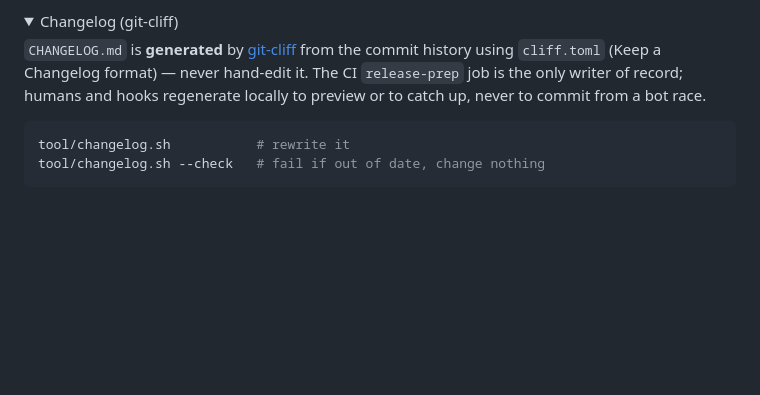
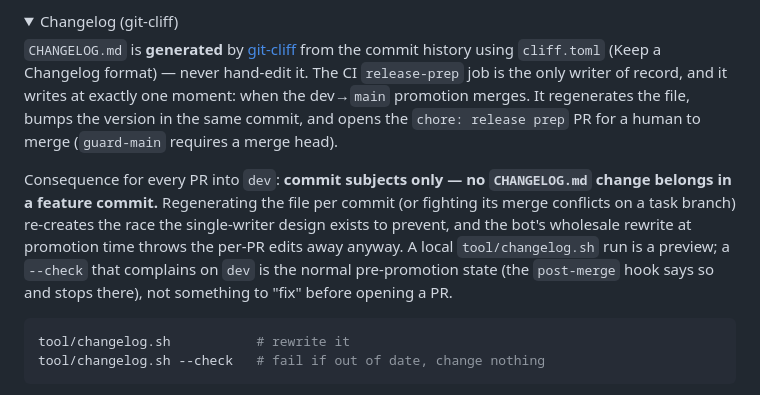
Before and after one commit to AshutoshSajan/ludo-and-snake-and-ladder, a Markdown page: CONVENTIONS.md, the part around the change. Rendered like a GitHub page; folded sections open; blank space fills up the shorter version.

Commit message:
docs(conventions): changelog is written by CI at the promotion, never on dev PRs

````diff
--- a/CONVENTIONS.md
+++ b/CONVENTIONS.md
@@ -207,8 +207,19 @@ because an `if` still starts the runner and every job only to skip them. Run
 
 `CHANGELOG.md` is **generated** by [git-cliff](https://git-cliff.org) from the
 commit history using `cliff.toml` (Keep a Changelog format) — never hand-edit
-it. The CI `release-prep` job is the only writer of record; humans and hooks
-regenerate locally to preview or to catch up, never to commit from a bot race.
+it. The CI `release-prep` job is the only writer of record, and it writes at
+exactly one moment: when the dev→`main` promotion merges. It regenerates the
+file, bumps the version in the same commit, and opens the `chore: release
+prep` PR for a human to merge (`guard-main` requires a merge head).
+
+Consequence for every PR into `dev`: **commit subjects only — no
+`CHANGELOG.md` change belongs in a feature commit.** Regenerating the file
+per commit (or fighting its merge conflicts on a task branch) re-creates the
+race the single-writer design exists to prevent, and the bot's wholesale
+rewrite at promotion time throws the per-PR edits away anyway. A local
+`tool/changelog.sh` run is a preview; a `--check` that complains on `dev` is
+the normal pre-promotion state (the `post-merge` hook says so and stops
+there), not something to "fix" before opening a PR.
 
 ```bash
 tool/changelog.sh           # rewrite it
````
